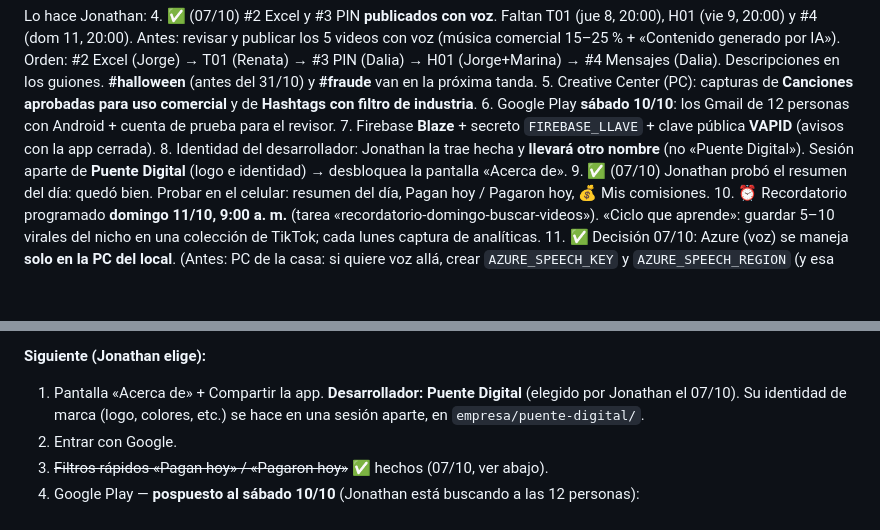
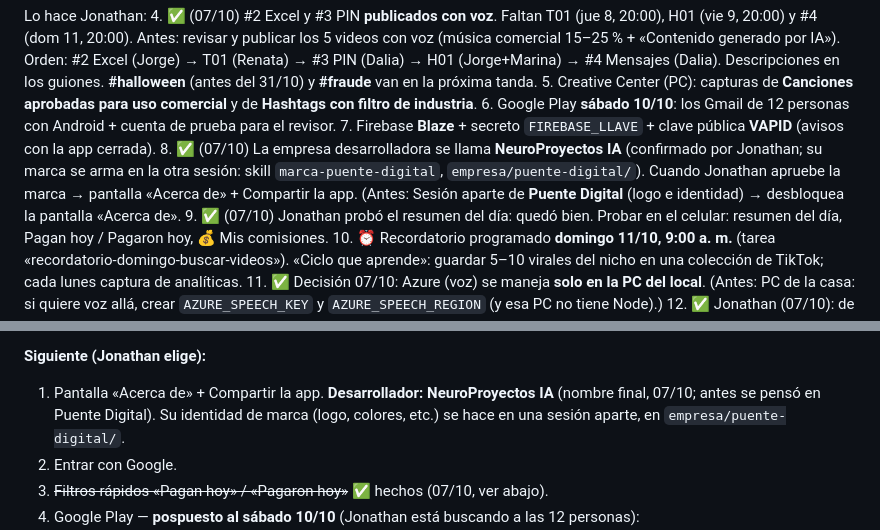
Before and after one commit to jonathanaveda-spec/cartera-imss, a Markdown page: BITACORA.md, 2 parts joined by grey strips. Drawn GitHub-style; blank space fills up the shorter version.

Commit message:
Bitácora: la empresa desarrolladora es NeuroProyectos IA
Co-Authored-By: Claude Opus 5.5 <noreply@anthropic.com>

```diff
--- a/BITACORA.md
+++ b/BITACORA.md
@@ -124,7 +124,7 @@ Lo hace Jonathan:
 5. Creative Center (PC): capturas de **Canciones aprobadas para uso comercial** y de **Hashtags con filtro de industria**.
 6. Google Play **sábado 10/10**: los Gmail de 12 personas con Android + cuenta de prueba para el revisor.
 7. Firebase **Blaze** + secreto `FIREBASE_LLAVE` + clave pública **VAPID** (avisos con la app cerrada).
-8. Identidad del desarrollador: Jonathan la trae hecha y **llevará otro nombre** (no «Puente Digital»). Sesión aparte de **Puente Digital** (logo e identidad) → desbloquea la pantalla «Acerca de».
+8. ✅ (07/10) La empresa desarrolladora se llama **NeuroProyectos IA** (confirmado por Jonathan; su marca se arma en la otra sesión: skill `marca-puente-digital`, `empresa/puente-digital/`). Cuando Jonathan apruebe la marca → pantalla «Acerca de» + Compartir la app. (Antes: Sesión aparte de **Puente Digital** (logo e identidad) → desbloquea la pantalla «Acerca de».
 9. ✅ (07/10) Jonathan probó el resumen del día: quedó bien. Probar en el celular: resumen del día, Pagan hoy / Pagaron hoy, 💰 Mis comisiones.
 10. ⏰ Recordatorio programado **domingo 11/10, 9:00 a. m.** (tarea «recordatorio-domingo-buscar-videos»). «Ciclo que aprende»: guardar 5–10 virales del nicho en una colección de TikTok; cada lunes captura de analíticas.
 11. ✅ Decisión 07/10: Azure (voz) se maneja **solo en la PC del local**. (Antes: PC de la casa: si quiere voz allá, crear `AZURE_SPEECH_KEY` y `AZURE_SPEECH_REGION` (y esa PC no tiene Node).)
@@ -204,7 +204,7 @@ Lo hace Claude en la sesión local:
    `videos/resultados.md`, anota vistas y convierte en serie lo que funcione. Programar en TikTok Studio (PC).
 
 **Siguiente (Jonathan elige):**
-1. Pantalla «Acerca de» + Compartir la app. **Desarrollador: Puente Digital** (elegido por Jonathan el 07/10).
+1. Pantalla «Acerca de» + Compartir la app. **Desarrollador: NeuroProyectos IA** (nombre final, 07/10; antes se pensó en Puente Digital).
    Su identidad de marca (logo, colores, etc.) se hace en una sesión aparte, en `empresa/puente-digital/`.
 2. Entrar con Google.
 3. ~~Filtros rápidos «Pagan hoy» / «Pagaron hoy»~~ ✅ hechos (07/10, ver abajo).
```
